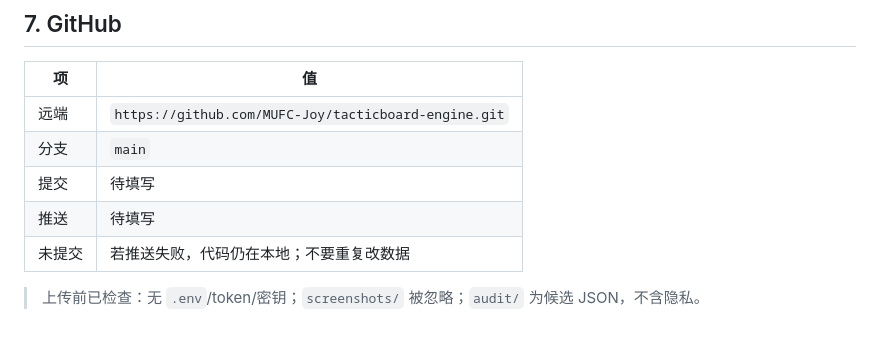
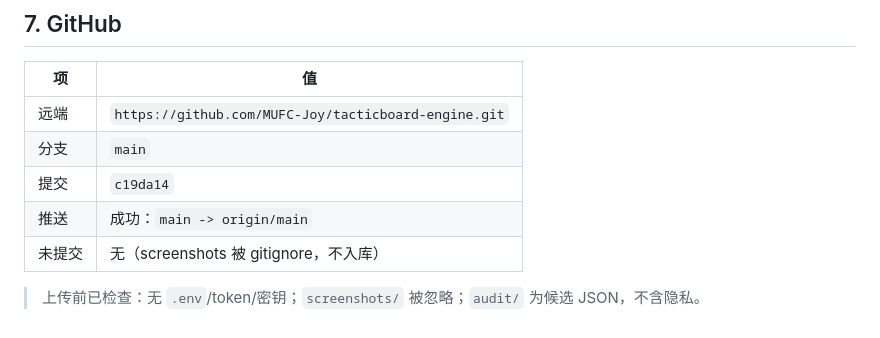
Before and after one commit to MUFC-Joy/tacticboard-engine, a Markdown page: 项目审查与交接-2026-10-22.md, the part around the change. Rendered like a GitHub page.

Commit message:
文档：记录 GitHub 推送提交 c19da14

```diff
--- a/项目审查与交接-2026-10-22.md
+++ b/项目审查与交接-2026-10-22.md
@@ -169,8 +169,8 @@
 |---|---|
 | 远端 | `https://github.com/MUFC-Joy/tacticboard-engine.git` |
 | 分支 | `main` |
-| 提交 | 待填写 |
-| 推送 | 待填写 |
-| 未提交 | 若推送失败，代码仍在本地；不要重复改数据 |
+| 提交 | `c19da14` |
+| 推送 | 成功：`main -> origin/main` |
+| 未提交 | 无（screenshots 被 gitignore，不入库） |
 
 > 上传前已检查：无 `.env`/token/密钥；`screenshots/` 被忽略；`audit/` 为候选 JSON，不含隐私。
```
